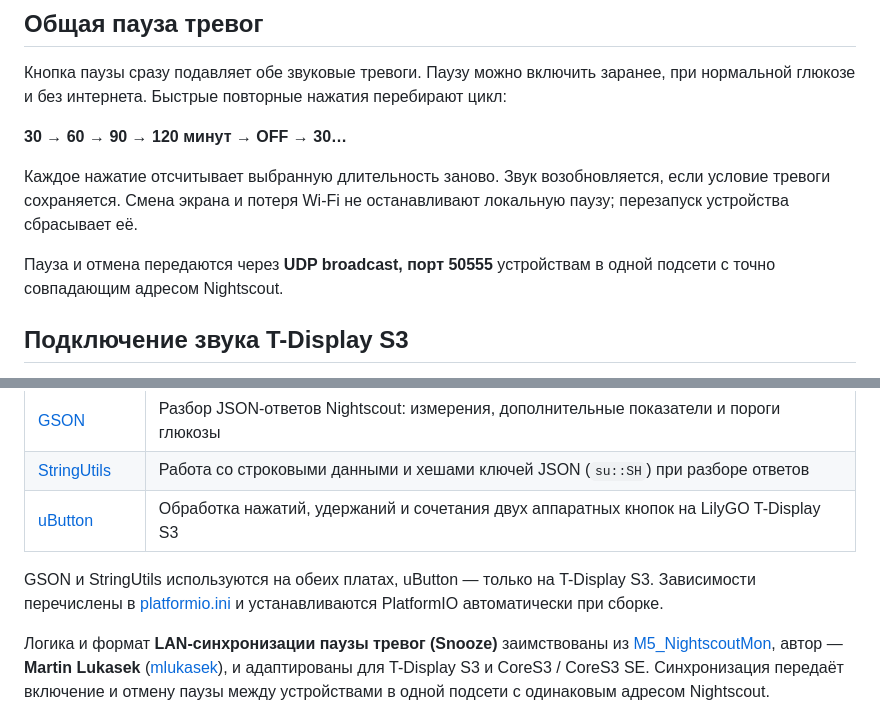
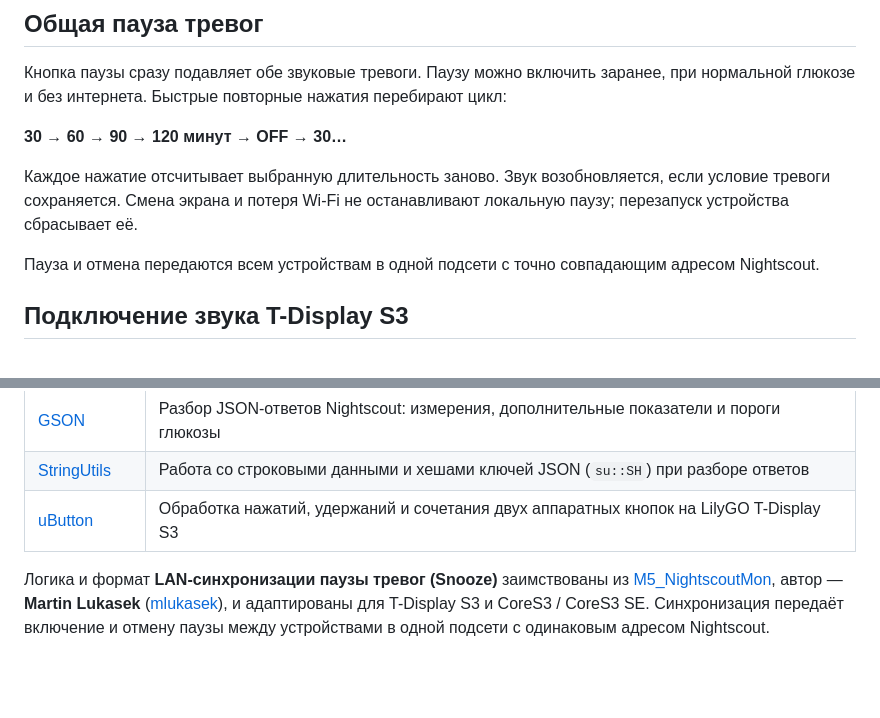
Before and after one commit to OlegLTT/T-Display-S3-NightScout, a Markdown page: README.md, 2 parts joined by grey strips. Drawn GitHub-style; blank space fills up the shorter version.

```diff
--- a/README.md
+++ b/README.md
@@ -212,7 +212,7 @@ Nightscout. До первого успешного получения порог
 если условие тревоги сохраняется. Смена экрана и потеря Wi-Fi не останавливают
 локальную паузу; перезапуск устройства сбрасывает её.
 
-Пауза и отмена передаются через **UDP broadcast, порт 50555** устройствам в одной
+Пауза и отмена передаются всем устройствам в одной
 подсети с точно совпадающим адресом Nightscout.
 
 ## Подключение звука T-Display S3
@@ -241,10 +241,6 @@ Nightscout. До первого успешного получения порог
 | [GSON](https://github.com/GyverLibs/GSON) | Разбор JSON-ответов Nightscout: измерения, дополнительные показатели и пороги глюкозы |
 | [StringUtils](https://github.com/GyverLibs/StringUtils) | Работа со строковыми данными и хешами ключей JSON (`su::SH`) при разборе ответов |
 | [uButton](https://github.com/GyverLibs/uButton) | Обработка нажатий, удержаний и сочетания двух аппаратных кнопок на LilyGO T-Display S3 |
-
-GSON и StringUtils используются на обеих платах, uButton — только на T-Display S3.
-Зависимости перечислены в [platformio.ini](platformio.ini) и устанавливаются
-PlatformIO автоматически при сборке.
 
 Логика и формат **LAN-синхронизации паузы тревог (Snooze)** заимствованы из
 [M5_NightscoutMon](https://github.com/mlukasek/M5_NightscoutMon),
```
